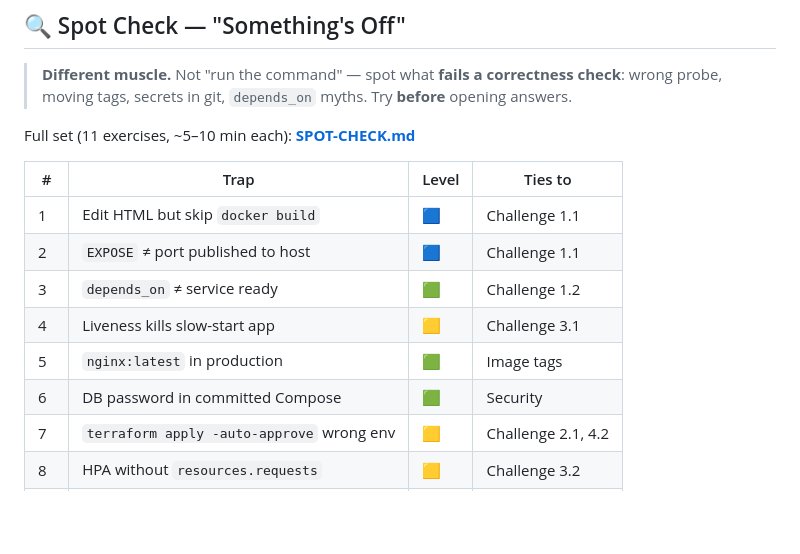
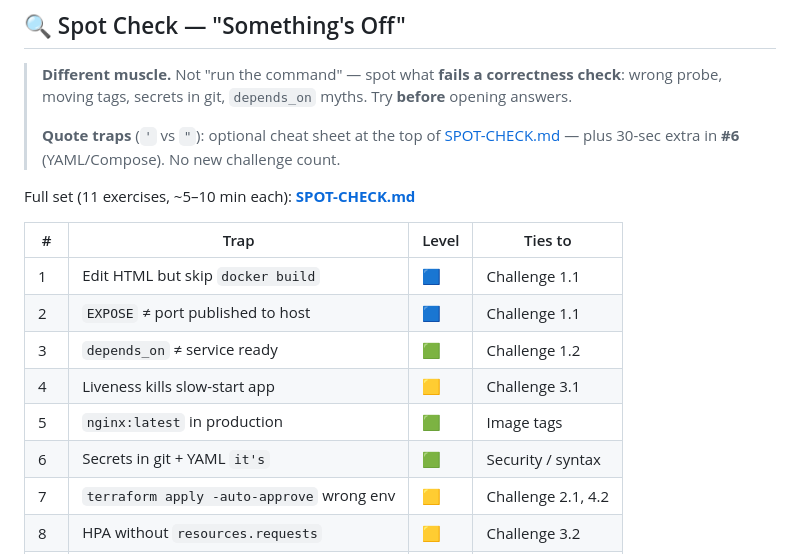
Before and after one commit to TEZv/devops-lab, a Markdown page: CHALLENGES.md, the part around the change. GitHub-like rendering; blank space fills up the shorter version.

```diff
--- a/CHALLENGES.md
+++ b/CHALLENGES.md
@@ -812,6 +812,8 @@ Record audio or write bullets: Docker → Terraform → K8s → GitHub Actions.
 ## 🔍 Spot Check — "Something's Off"
 
 > **Different muscle.** Not "run the command" — spot what **fails a correctness check**: wrong probe, moving tags, secrets in git, `depends_on` myths. Try **before** opening answers.
+>
+> **Quote traps** (`'` vs `"`): optional cheat sheet at the top of [SPOT-CHECK.md](SPOT-CHECK.md) — plus 30-sec extra in **#6** (YAML/Compose). No new challenge count.
 
 Full set (11 exercises, ~5–10 min each): **[SPOT-CHECK.md](SPOT-CHECK.md)**
 
@@ -822,7 +824,7 @@ Full set (11 exercises, ~5–10 min each): **[SPOT-CHECK.md](SPOT-CHECK.md)**
 | 3 | `depends_on` ≠ service ready | 🟩 | Challenge 1.2 |
 | 4 | Liveness kills slow-start app | 🟨 | Challenge 3.1 |
 | 5 | `nginx:latest` in production | 🟩 | Image tags |
-| 6 | DB password in committed Compose | 🟩 | Security |
+| 6 | Secrets in git + YAML `it's` | 🟩 | Security / syntax |
 | 7 | `terraform apply -auto-approve` wrong env | 🟨 | Challenge 2.1, 4.2 |
 | 8 | HPA without `resources.requests` | 🟨 | Challenge 3.2 |
 | 9 | `COPY . .` without `.dockerignore` | 🟩 | Challenge 1.3 |
```
Also changed, not shown: SPOT-CHECK.md (+38 -3 lines).
